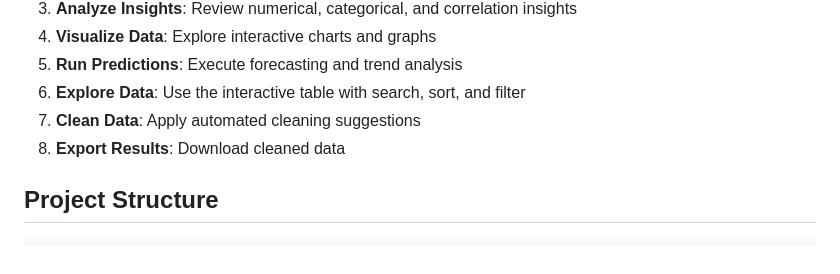
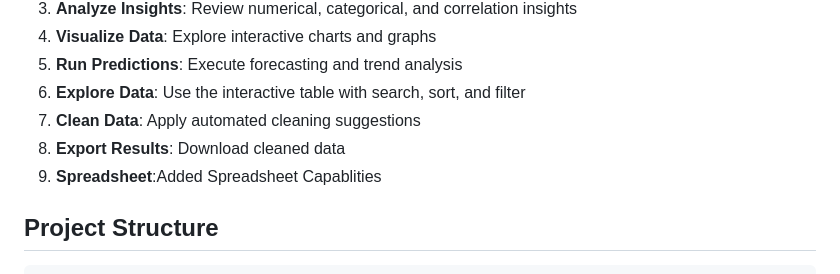
Before and after one commit to soham-limhan/InsightFlow, a Markdown page: README.md, the part around the change. Rendered like a GitHub page.

Commit message:
Add spreadsheet capabilities to README
Added a new feature for spreadsheet capabilities.

```diff
--- a/README.md
+++ b/README.md
@@ -83,6 +83,7 @@ http://127.0.0.1:5000
 6. **Explore Data**: Use the interactive table with search, sort, and filter
 7. **Clean Data**: Apply automated cleaning suggestions
 8. **Export Results**: Download cleaned data
+9. **Spreadsheet**:Added Spreadsheet Capablities
 
 ## Project Structure
 
```
